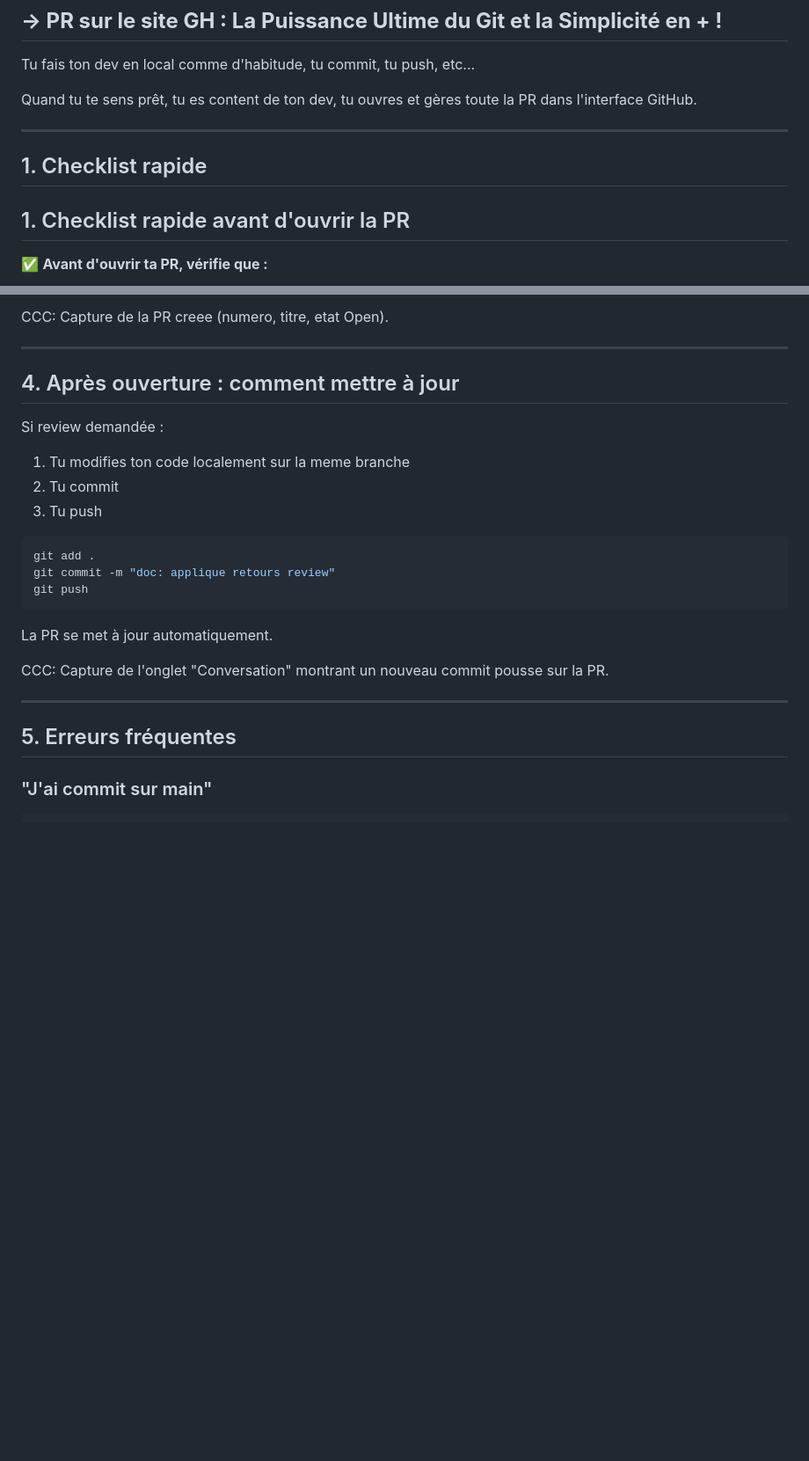
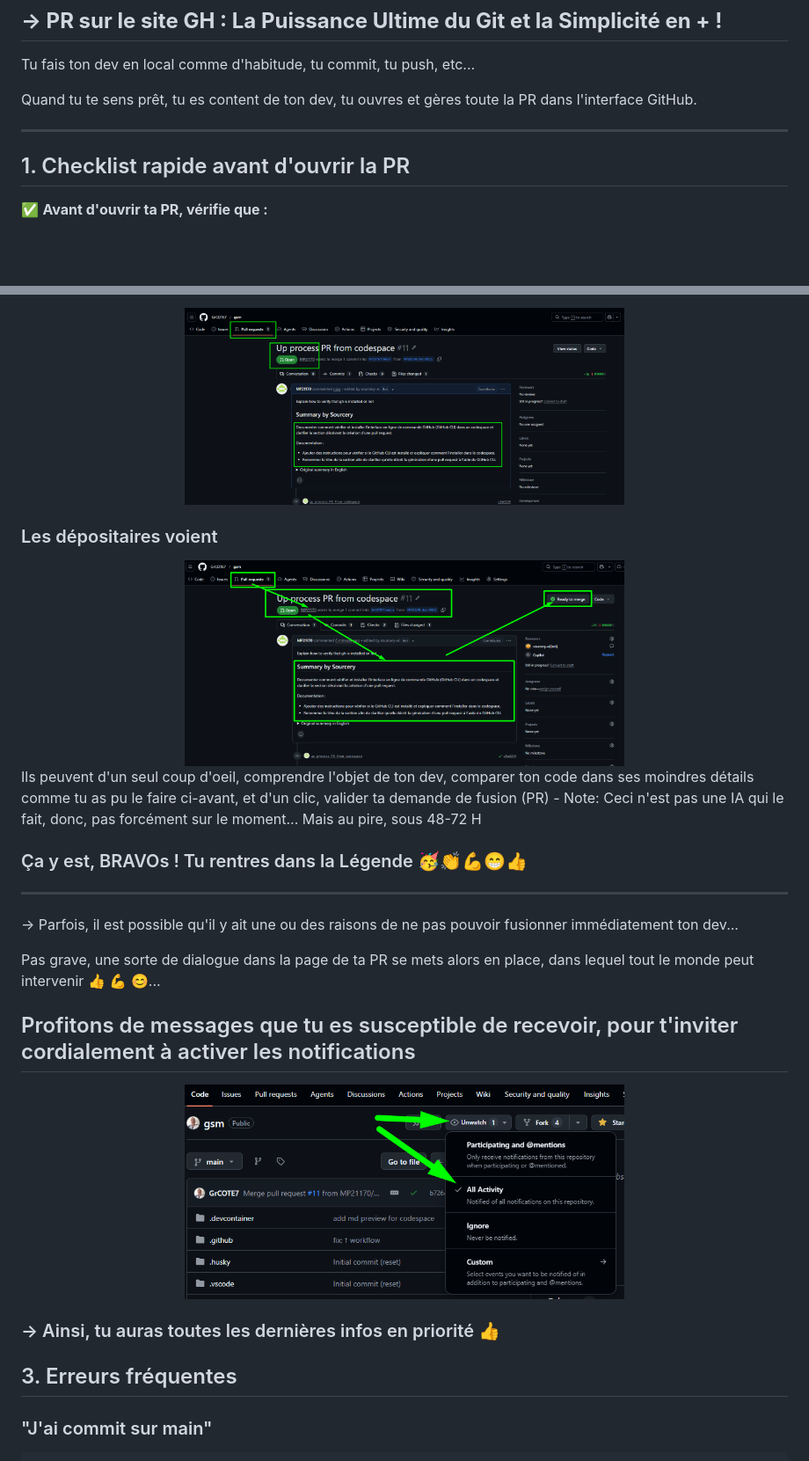
Before and after one commit to GrCOTE7/gsm, a Markdown page: doc/0111_GIT_PR_GH.md, 2 parts joined by grey strips. Shown at 88% size. Rendered like a GitHub page; pictures changed too: doc/imgs/111_pr_gh4.png (added), doc/imgs/111_pr_gh5.png (added), doc/imgs/111_pr_gh6.png (added); blank space fills up the shorter version.

````diff
--- a/doc/0111_GIT_PR_GH.md
+++ b/doc/0111_GIT_PR_GH.md
@@ -22,8 +22,6 @@ Quand tu te sens prêt, tu es content de ton dev, tu ouvres et gères toute la P
 
 ---
 
-## 1. Checklist rapide
-
 ## 1. Checklist rapide avant d'ouvrir la PR
 
 ✅ **Avant d'ouvrir ta PR, vérifie que :**
@@ -83,29 +86,39 @@ Clique **Create pull request**.
 
-CCC: Capture de la PR creee (numero, titre, etat Open).
+<div align="center">
+  <a href="./imgs/111_pr_gh4.png" target="_blank">
+    <img src="./imgs/111_pr_gh4.png" width='500' alt="capture PR">
+  </a>
+</div>
+
+### Les dépositaires voient
+
+<div align="center">
+  <a href="./imgs/111_pr_gh5.png" target="_blank">
+    <img src="./imgs/111_pr_gh5.png" width='500' alt="capture PR">
+  </a>
+</div>
+
+Ils peuvent d'un seul coup d'oeil, comprendre l'objet de ton dev, comparer ton code dans ses moindres détails comme tu as pu le faire ci-avant, et d'un clic, valider ta demande de fusion (PR) - Note: Ceci n'est pas une IA qui le fait, donc, pas forcément sur le moment... Mais au pire, sous 48-72 H
+
+### Ça y est, BRAVOs ! Tu rentres dans la Légende 🥳👏💪😁👍
 
 ---
 
-## 4. Après ouverture : comment mettre à jour
+→ Parfois, il est possible qu'il y ait une ou des raisons de ne pas pouvoir fusionner immédiatement ton dev...
 
-Si review demandée :
+Pas grave, une sorte de dialogue dans la page de ta PR se mets alors en place, dans lequel tout le monde peut intervenir 👍 💪 😊...
 
-1. Tu modifies ton code localement sur la meme branche
-2. Tu commit
-3. Tu push
+## Profitons de messages que tu es susceptible de recevoir, pour t'inviter cordialement à activer les notifications
 
-```bash
-git add .
-git commit -m "doc: applique retours review"
-git push
-```
+<div align="center">
+  <a href="./imgs/111_pr_gh6.png" target="_blank">
+    <img src="./imgs/111_pr_gh6.png" width='500' alt="capture PR">
+  </a>
+</div>
 
-La PR se met à jour automatiquement.
+### → Ainsi, tu auras toutes les dernières infos en priorité 👍
 
-CCC: Capture de l'onglet "Conversation" montrant un nouveau commit pousse sur la PR.
-
----
-
-## 5. Erreurs fréquentes
+## 3. Erreurs fréquentes
 
 ### "J'ai commit sur main"
 
````
Also changed, not shown: other parts of doc/0111_GIT_PR_GH.md (+20 -17 lines), doc/0112_GIT_PR_DEAL.md (+2 -0 lines), doc/imgs/111_pr_gh1.png (added), doc/imgs/111_pr_gh2.png (added), doc/imgs/111_pr_gh3.png (added).
